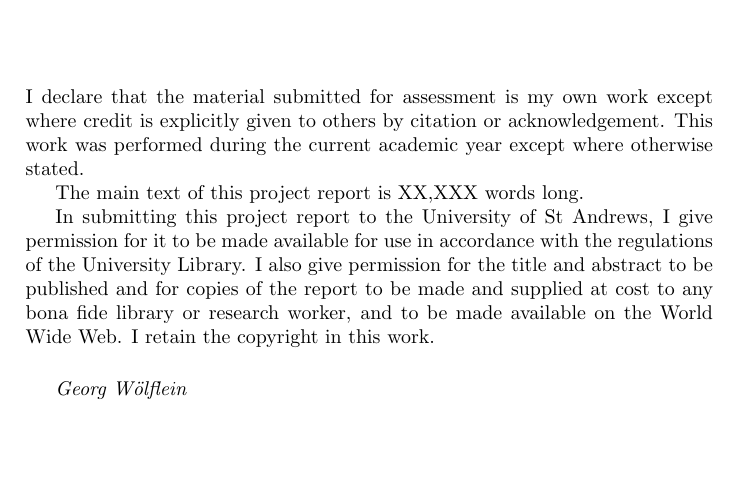
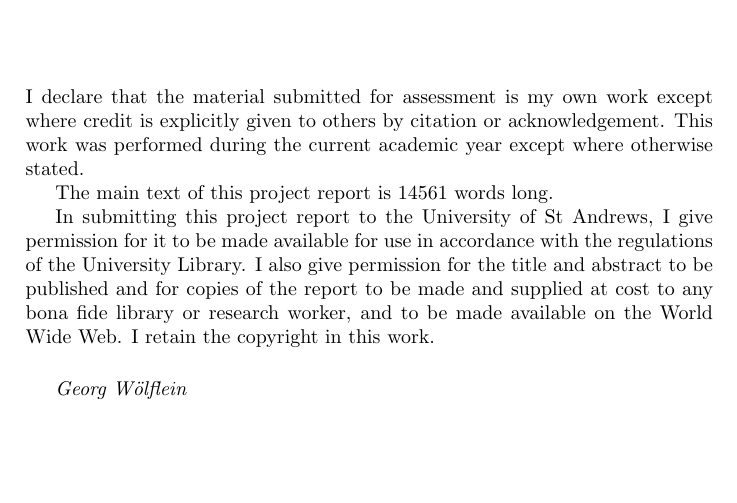
Before and after one commit to georg-wolflein/chesscog-report, a LaTeX thesis (main.tex, which reads chapters/declaration.tex, wc.txt): part of page 3 of 90, cut so that both start at the same text. Compiled offline with pdfLaTeX.

Commit message:
Word count

```diff
--- a/chapters/declaration.tex
+++ b/chapters/declaration.tex
@@ -4,7 +4,7 @@
 I declare that the material submitted for assessment is my own work except where credit is explicitly given to others by citation or acknowledgement.
 This work was performed during the current academic year except where otherwise stated.
 
-The main text of this project report is XX,XXX words long.
+The main text of this project report is \wordcount words long.
 
 In submitting this project report to the University of St Andrews, I give permission for it to be made available for use in accordance with the regulations of the University Library.
 I also give permission for the title and abstract to be published and for copies of the report to be made and supplied at cost to any bona fide library or research worker, and to be made available on the World Wide Web.
--- a/main.tex
+++ b/main.tex
@@ -37,7 +37,7 @@
 \usepackage{algorithm}
 \usepackage{algpseudocode}
 \usepackage{subfiles}
-\listfiles
+
 % BEGIN: left-align quotchap
 \makeatletter
 \renewcommand*{\sectfont}{\bfseries}% make it bold
@@ -61,6 +61,11 @@
   \nobreak\chapterheadendvskip}}
 \makeatother
 % END: left-align quotchap
+
+\newcommand{\wordcount}{%
+    %\immediate\write18{texcount -sum -merge -template={word} main.tex > wc.txt}%
+    \input{wc.txt}%
+}
 
 \newcommand{\chapquote}[2]{%
   \begin{savequote}[45mm]
--- /dev/null
+++ b/wc.txt
@@ -0,0 +1 @@
+14561
```
Also changed, not shown: main.tex (22 more changed lines).
